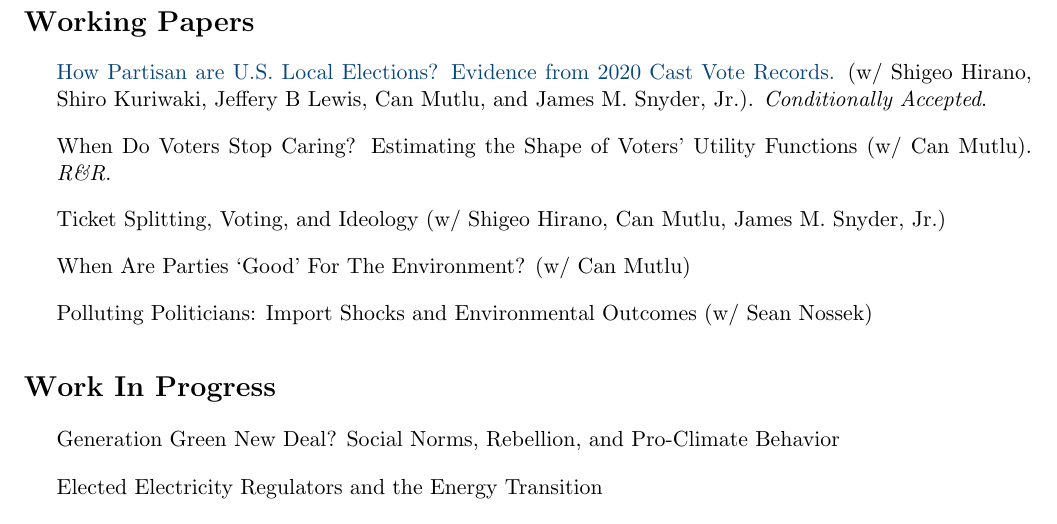
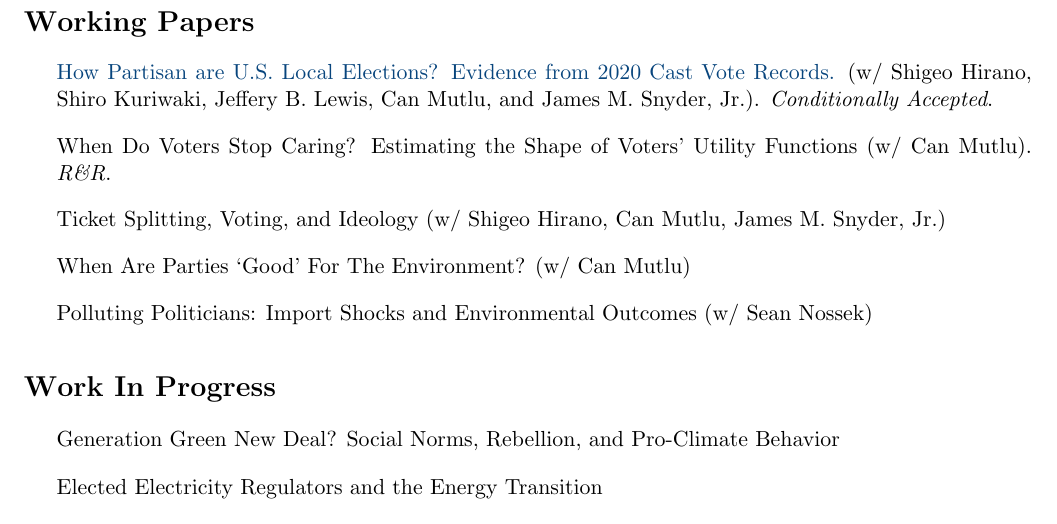
Before and after one commit to canemirmutlu/canemirmutlu.github.io, a LaTeX CV (cv/cv_conevska.tex): part of page 2 of 4, cut so that both start at the same text. Compiled offline with pdfLaTeX.

Commit message:
Update cv_conevska.tex

```diff
--- a/cv/cv_conevska.tex
+++ b/cv/cv_conevska.tex
@@ -140,7 +140,7 @@ Bachelor of Arts \& Science, \textit{Distinction}, 2017
 \vspace{-0.7cm}
 
 
-\item \href{https://osf.io/preprints/osf/db3mj}{How Partisan are U.S. Local Elections? Evidence from 2020 Cast Vote Records.} (w/ Shigeo Hirano, Shiro Kuriwaki, Jeffery B Lewis, Can Mutlu, and James M. Snyder, Jr.). \textit{Conditionally Accepted}.
+\item \href{https://osf.io/preprints/osf/db3mj}{How Partisan are U.S. Local Elections? Evidence from 2020 Cast Vote Records.} (w/ Shigeo Hirano, Shiro Kuriwaki, Jeffery B. Lewis, Can Mutlu, and James M. Snyder, Jr.). \textit{Conditionally Accepted}.
 
 \medskip
 
```
